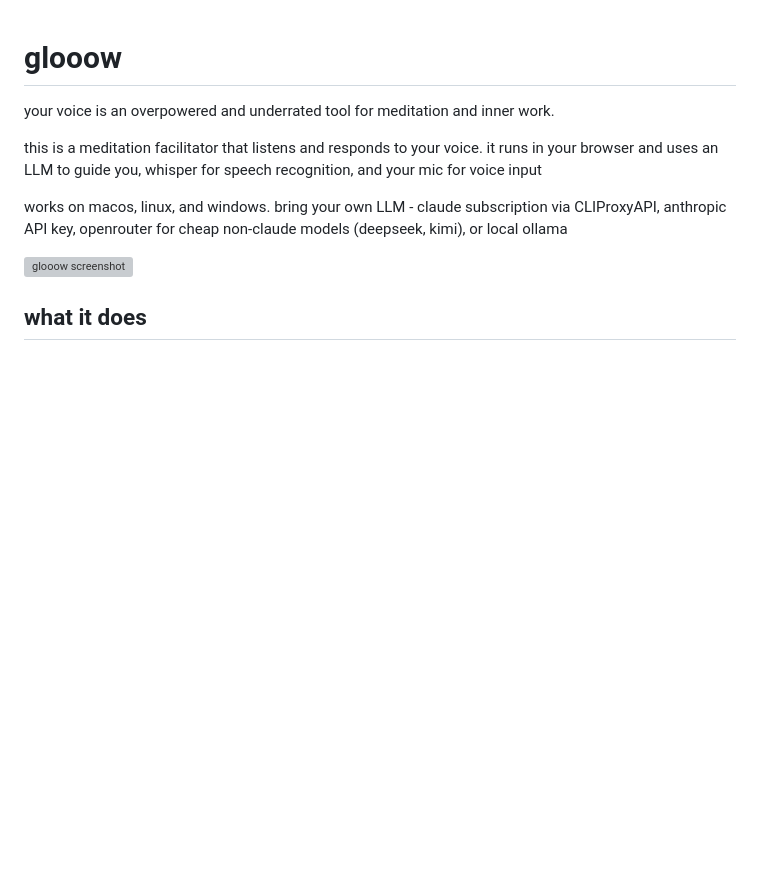
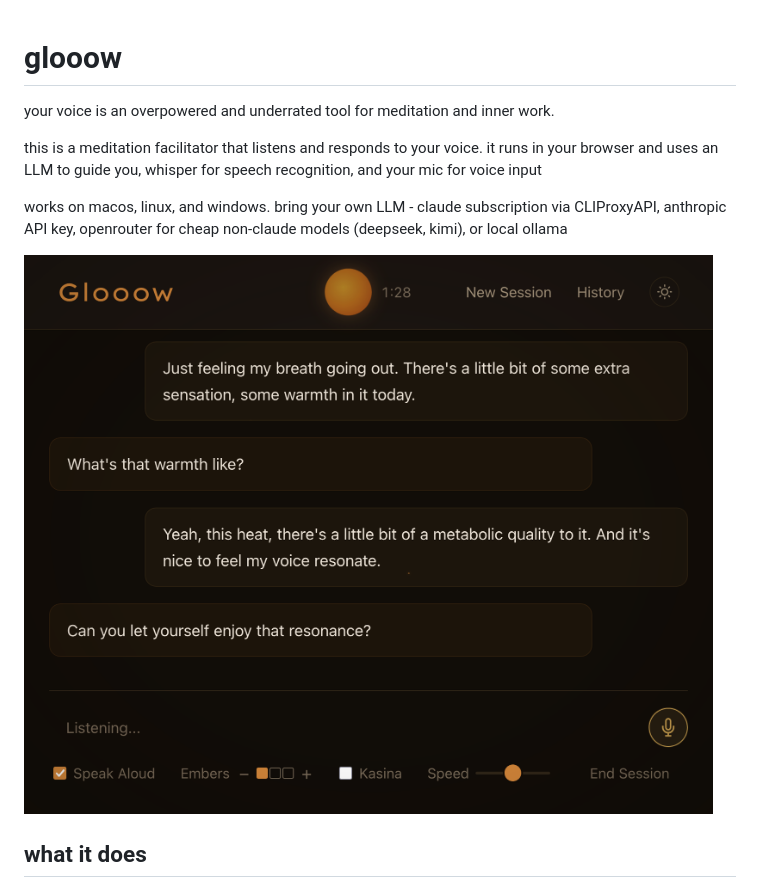
Before and after one commit to akrusz/meditation-pal, a Markdown page: README.md, the part around the change. Rendered like a GitHub page; blank space fills up the shorter version; grey boxes are pictures that could not be loaded.

Commit message:
img name

```diff
--- a/README.md
+++ b/README.md
@@ -6,7 +6,7 @@ this is a meditation facilitator that listens and responds to your voice. it run
 
 works on macos, linux, and windows. bring your own LLM - claude subscription via CLIProxyAPI, anthropic API key, openrouter for cheap non-claude models (deepseek, kimi), or local ollama
 
-![glooow screenshot](glooow1.png)
+![glooow screenshot](glooow-screen.png)
 
 ## what it does
 
```
